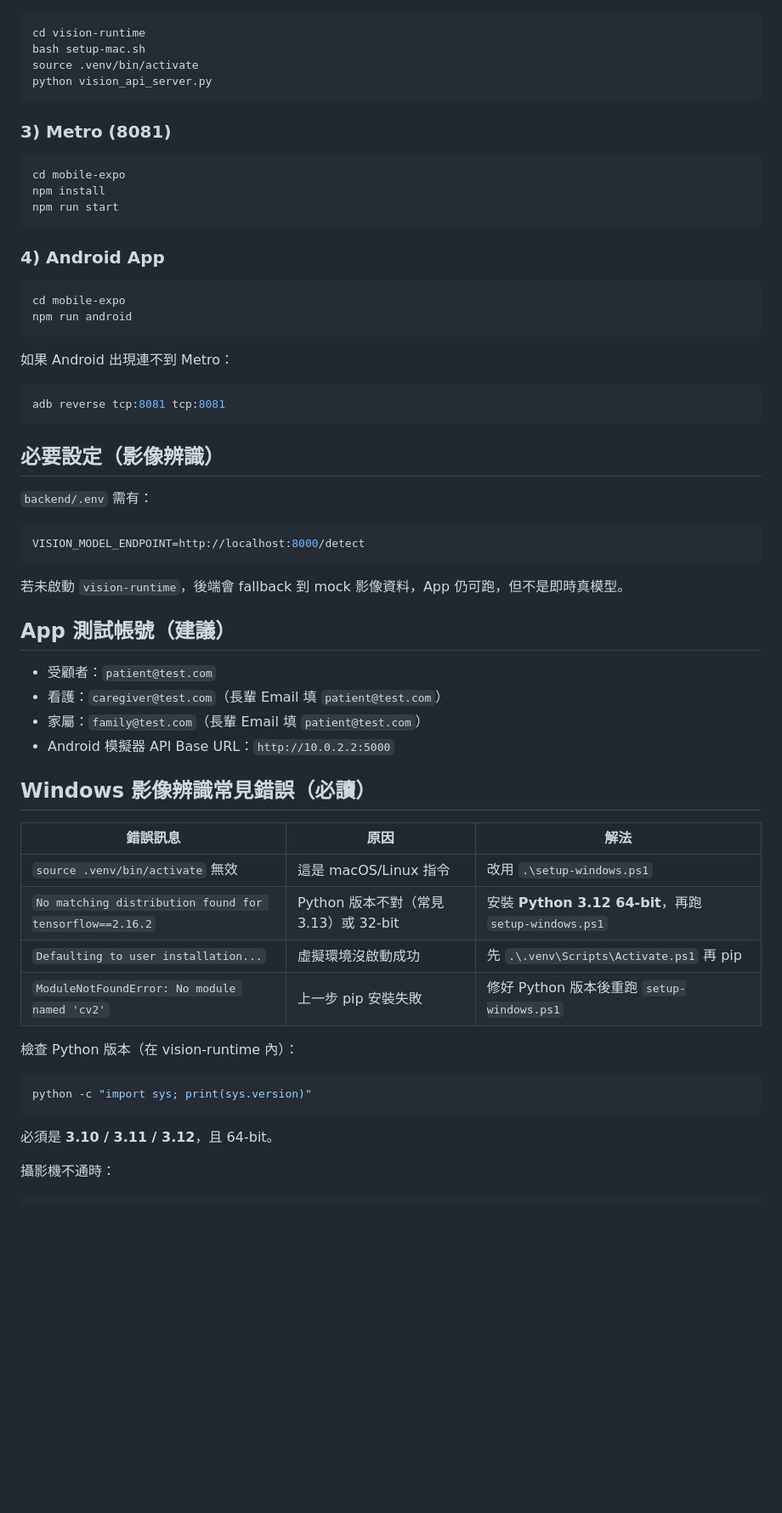
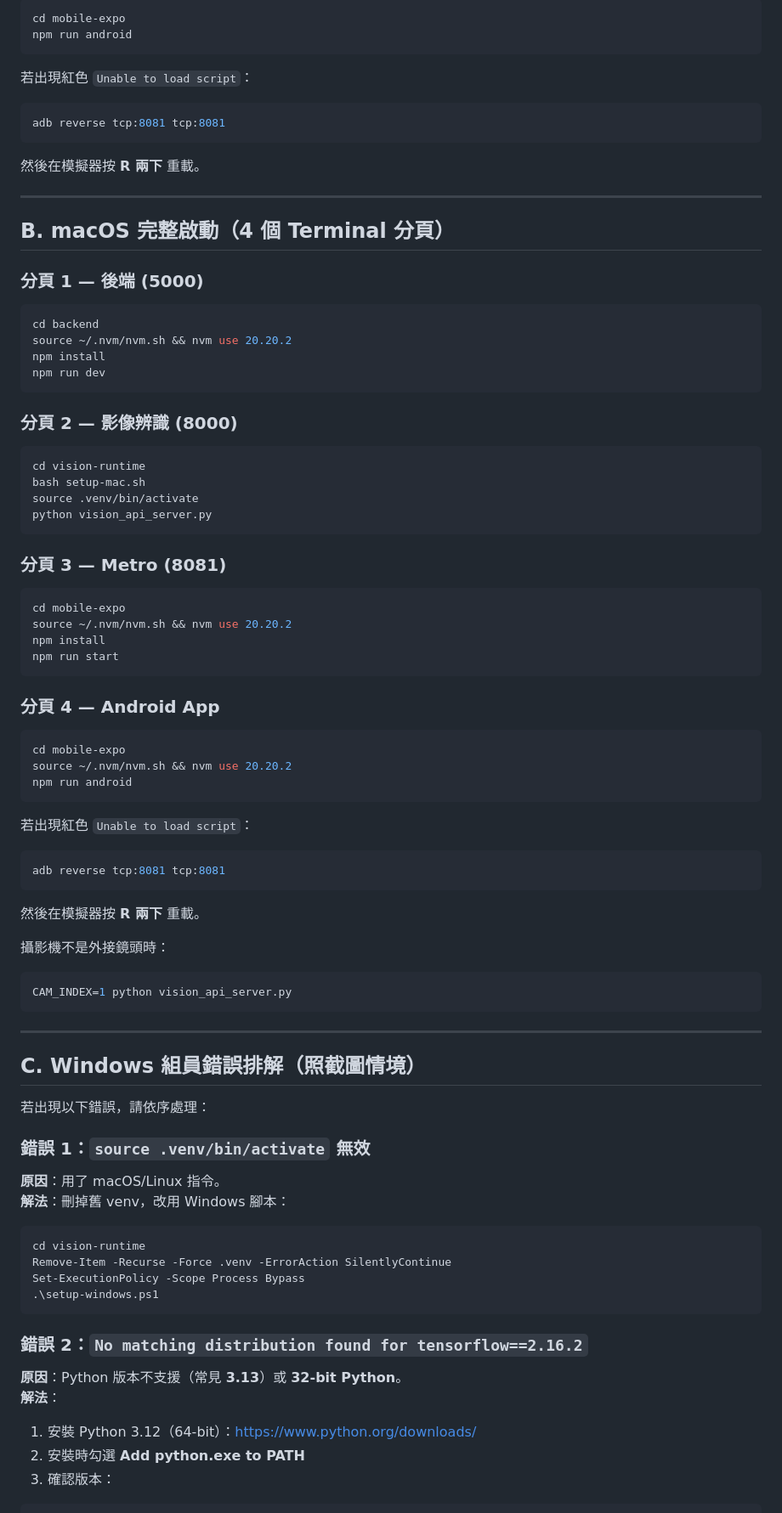
Before and after one commit to takecare-agent/MyApp, a Markdown page: APP_RELEASE_GUIDE.md, the part around one of its changes. Shown at 85% size. Drawn GitHub-style; blank space fills up the shorter version.

Commit message:
docs: split full Windows and macOS setup guides with troubleshooting
Co-authored-by: Cursor <cursoragent@cursor.com>

````diff
--- a/APP_RELEASE_GUIDE.md
+++ b/APP_RELEASE_GUIDE.md
@@ -32,3 +84,30 @@ Set-ExecutionPolicy -Scope Process Bypass
+```powershell
+cd mobile-expo
+npm run android
+```
+
+若出現紅色 `Unable to load script`：
+
+```powershell
+adb reverse tcp:8081 tcp:8081
+```
+
+然後在模擬器按 **R 兩下** 重載。
+
+---
+
+## B. macOS 完整啟動（4 個 Terminal 分頁）
+
+### 分頁 1 — 後端 (5000)
+
+```bash
+cd backend
+source ~/.nvm/nvm.sh && nvm use 20.20.2
+npm install
+npm run dev
+```
+
+### 分頁 2 — 影像辨識 (8000)
 
 ```bash
 cd vision-runtime
@@ -37,61 +116,62 @@ source .venv/bin/activate
 python vision_api_server.py
 ```
 
-### 3) Metro (8081)
+### 分頁 3 — Metro (8081)
 
 ```bash
 cd mobile-expo
+source ~/.nvm/nvm.sh && nvm use 20.20.2
 npm install
 npm run start
 ```
 
-### 4) Android App
+### 分頁 4 — Android App
 
 ```bash
 cd mobile-expo
+source ~/.nvm/nvm.sh && nvm use 20.20.2
 npm run android
 ```
 
-如果 Android 出現連不到 Metro：
+若出現紅色 `Unable to load script`：
 
 ```bash
 adb reverse tcp:8081 tcp:8081
 ```
 
-## 必要設定（影像辨識）
+然後在模擬器按 **R 兩下** 重載。
 
-`backend/.env` 需有：
+攝影機不是外接鏡頭時：
 
-```env
-VISION_MODEL_ENDPOINT=http://localhost:8000/detect
+```bash
+CAM_INDEX=1 python vision_api_server.py
 ```
 
-若未啟動 `vision-runtime`，後端會 fallback 到 mock 影像資料，App 仍可跑，但不是即時真模型。
+---
 
-## App 測試帳號（建議）
+## C. Windows 組員錯誤排解（照截圖情境）
 
-- 受顧者：`patient@test.com`
-- 看護：`caregiver@test.com`（長輩 Email 填 `patient@test.com`）
-- 家屬：`family@test.com`（長輩 Email 填 `patient@test.com`）
-- Android 模擬器 API Base URL：`http://10.0.2.2:5000`
+若出現以下錯誤，請依序處理：
 
-## Windows 影像辨識常見錯誤（必讀）
+### 錯誤 1：`source .venv/bin/activate` 無效
 
-| 錯誤訊息 | 原因 | 解法 |
-|---|---|---|
-| `source .venv/bin/activate` 無效 | 這是 macOS/Linux 指令 | 改用 `.\setup-windows.ps1` |
-| `No matching distribution found for tensorflow==2.16.2` | Python 版本不對（常見 3.13）或 32-bit | 安裝 **Python 3.12 64-bit**，再跑 `setup-windows.ps1` |
-| `Defaulting to user installation...` | 虛擬環境沒啟動成功 | 先 `.\.venv\Scripts\Activate.ps1` 再 pip |
-| `ModuleNotFoundError: No module named 'cv2'` | 上一步 pip 安裝失敗 | 修好 Python 版本後重跑 `setup-windows.ps1` |
-
-檢查 Python 版本（在 vision-runtime 內）：
+**原因**：用了 macOS/Linux 指令。
+**解法**：刪掉舊 venv，改用 Windows 腳本：
 
 ```powershell
-python -c "import sys; print(sys.version)"
+cd vision-runtime
+Remove-Item -Recurse -Force .venv -ErrorAction SilentlyContinue
+Set-ExecutionPolicy -Scope Process Bypass
+.\setup-windows.ps1
 ```
 
-必須是 **3.10 / 3.11 / 3.12**，且 64-bit。
+### 錯誤 2：`No matching distribution found for tensorflow==2.16.2`
 
-攝影機不通時：
+**原因**：Python 版本不支援（常見 **3.13**）或 **32-bit Python**。
+**解法**：
+
+1. 安裝 Python 3.12（64-bit）：https://www.python.org/downloads/
+2. 安裝時勾選 **Add python.exe to PATH**
+3. 確認版本：
 
 ```powershell
````
Also changed, not shown: other parts of APP_RELEASE_GUIDE.md (+126 -92 lines).
